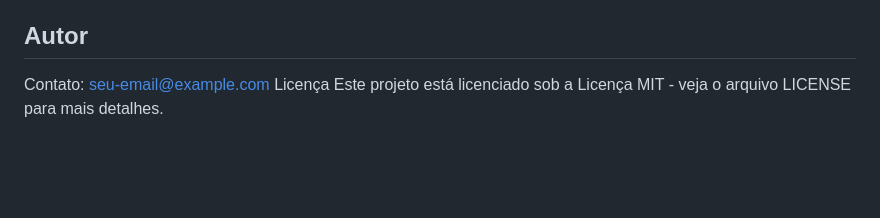
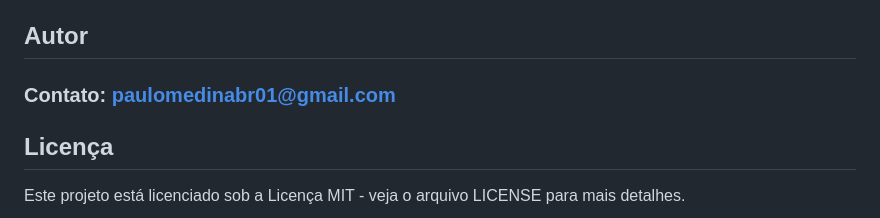
Before and after one commit to PauloMedinabr01/lab-aula-git-github, a Markdown page: README.md, the part around the change. Rendered like a GitHub page; blank space fills up the shorter version.

Commit message:
Adicionando contato

```diff
--- a/README.md
+++ b/README.md
@@ -138,6 +138,7 @@ Abra um Pull Request para revisão das alterações e posterior merge.
 
 ## Autor
 
-Contato: seu-email@example.com
-Licença
+### Contato: paulomedinabr01@gmail.com
+
+## Licença
 Este projeto está licenciado sob a Licença MIT - veja o arquivo LICENSE para mais detalhes.
```
